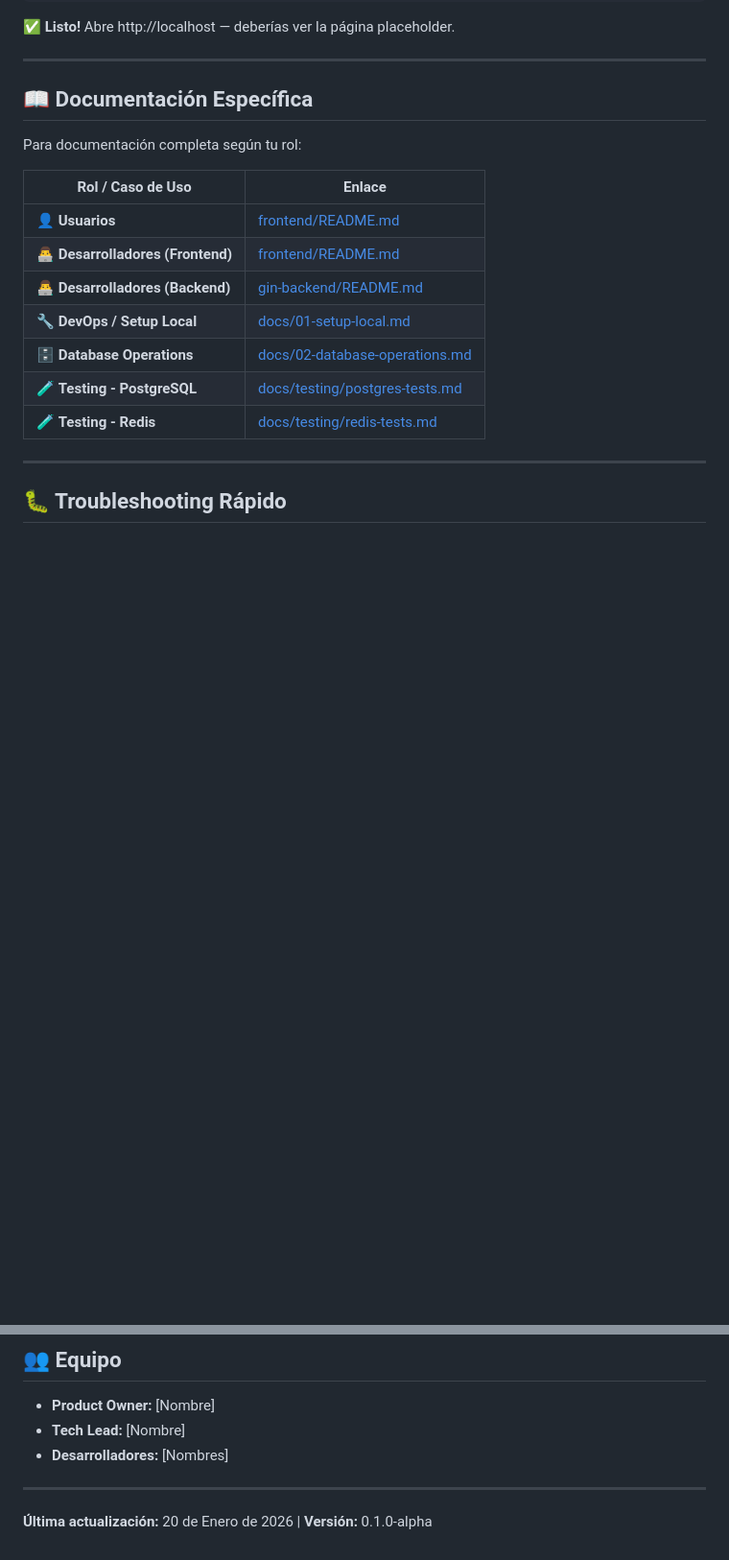
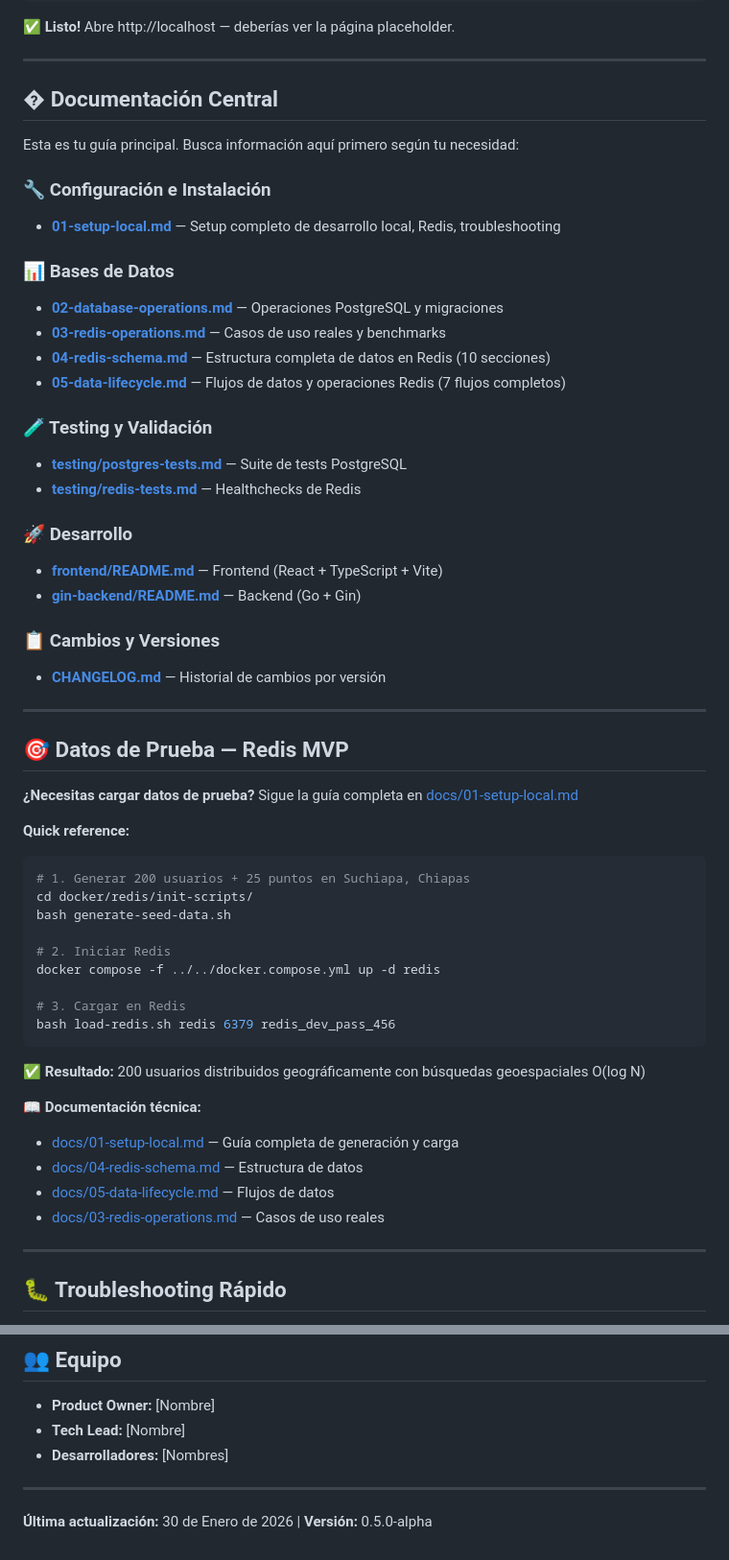
Before and after one commit to RodrigoMijangos/recolecta_web, a Markdown page: README.md, 2 parts joined by grey strips. Shown at 96% size. GitHub-like rendering; blank space fills up the shorter version.

Commit message:
[docs] Se documenta todo lo relacionado a redis y el sistema de generacion de seed

````diff
--- a/README.md
+++ b/README.md
@@ -58,19 +58,57 @@ docker compose -f docker/docker.compose.yml --env-file .env up -d
 
 ---
 
-## 📖 Documentación Específica
+## � Documentación Central
 
-Para documentación completa según tu rol:
+Esta es tu guía principal. Busca información aquí primero según tu necesidad:
 
-| Rol / Caso de Uso | Enlace |
-|------------------|--------|
-| 👤 **Usuarios** | [frontend/README.md](frontend/README.md) |
-| 👨‍💻 **Desarrolladores (Frontend)** | [frontend/README.md](frontend/README.md) |
-| 👨‍💻 **Desarrolladores (Backend)** | [gin-backend/README.md](gin-backend/README.md) |
-| 🔧 **DevOps / Setup Local** | [docs/01-setup-local.md](docs/01-setup-local.md) |
-| 🗄️ **Database Operations** | [docs/02-database-operations.md](docs/02-database-operations.md) |
-| 🧪 **Testing - PostgreSQL** | [docs/testing/postgres-tests.md](docs/testing/postgres-tests.md) |
-| 🧪 **Testing - Redis** | [docs/testing/redis-tests.md](docs/testing/redis-tests.md) |
+### 🔧 Configuración e Instalación
+- **[01-setup-local.md](docs/01-setup-local.md)** — Setup completo de desarrollo local, Redis, troubleshooting
+
+### 📊 Bases de Datos
+- **[02-database-operations.md](docs/02-database-operations.md)** — Operaciones PostgreSQL y migraciones
+- **[03-redis-operations.md](docs/03-redis-operations.md)** — Casos de uso reales y benchmarks
+- **[04-redis-schema.md](docs/04-redis-schema.md)** — Estructura completa de datos en Redis (10 secciones)
+- **[05-data-lifecycle.md](docs/05-data-lifecycle.md)** — Flujos de datos y operaciones Redis (7 flujos completos)
+
+
+### 🧪 Testing y Validación
+- **[testing/postgres-tests.md](docs/testing/postgres-tests.md)** — Suite de tests PostgreSQL
+- **[testing/redis-tests.md](docs/testing/redis-tests.md)** — Healthchecks de Redis
+
+### 🚀 Desarrollo
+- **[frontend/README.md](frontend/README.md)** — Frontend (React + TypeScript + Vite)
+- **[gin-backend/README.md](gin-backend/README.md)** — Backend (Go + Gin)
+
+### 📋 Cambios y Versiones
+- **[CHANGELOG.md](CHANGELOG.md)** — Historial de cambios por versión
+
+---
+
+## 🎯 Datos de Prueba — Redis MVP
+
+**¿Necesitas cargar datos de prueba?** Sigue la guía completa en [docs/01-setup-local.md](docs/01-setup-local.md#-redis---datos-de-prueba-generación-y-carga)
+
+**Quick reference:**
+```bash
+# 1. Generar 200 usuarios + 25 puntos en Suchiapa, Chiapas
+cd docker/redis/init-scripts/
+bash generate-seed-data.sh
+
+# 2. Iniciar Redis
+docker compose -f ../../docker.compose.yml up -d redis
+
+# 3. Cargar en Redis
+bash load-redis.sh redis 6379 redis_dev_pass_456
+```
+
+✅ **Resultado:** 200 usuarios distribuidos geográficamente con búsquedas geoespaciales O(log N)
+
+📖 **Documentación técnica:**
+- [docs/01-setup-local.md](docs/01-setup-local.md#-redis---datos-de-prueba-generación-y-carga) — Guía completa de generación y carga
+- [docs/04-redis-schema.md](docs/04-redis-schema.md) — Estructura de datos
+- [docs/05-data-lifecycle.md](docs/05-data-lifecycle.md) — Flujos de datos
+- [docs/03-redis-operations.md](docs/03-redis-operations.md) — Casos de uso reales
 
 ---
 
@@ -176,4 +214,4 @@ Este proyecto está bajo licencia **MIT**. Ver [LICENSE](LICENSE) para más deta
 
 ---
 
-**Última actualización:** 20 de Enero de 2026 | **Versión:** 0.1.0-alpha
+**Última actualización:** 30 de Enero de 2026 | **Versión:** 0.5.0-alpha
````
Also changed, not shown: docs/01-setup-local.md (+74 -1 lines), docs/03-redis-operations.md (added, +307 -0 lines).
